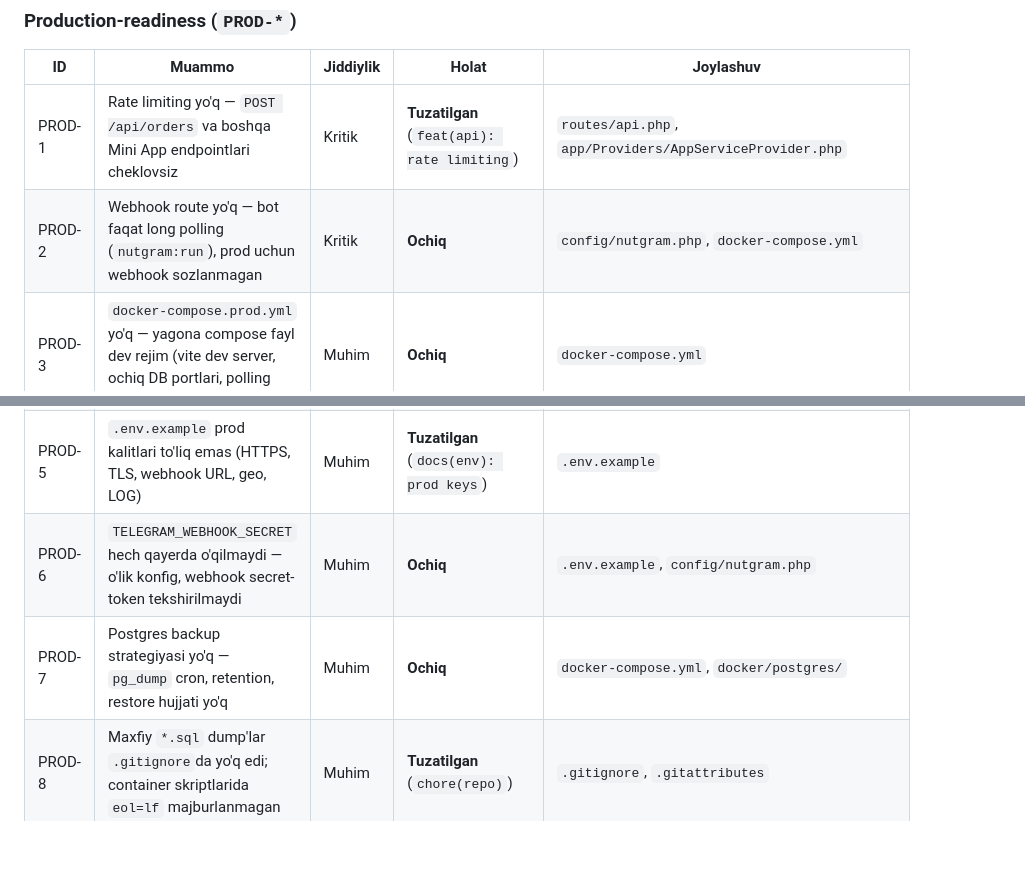
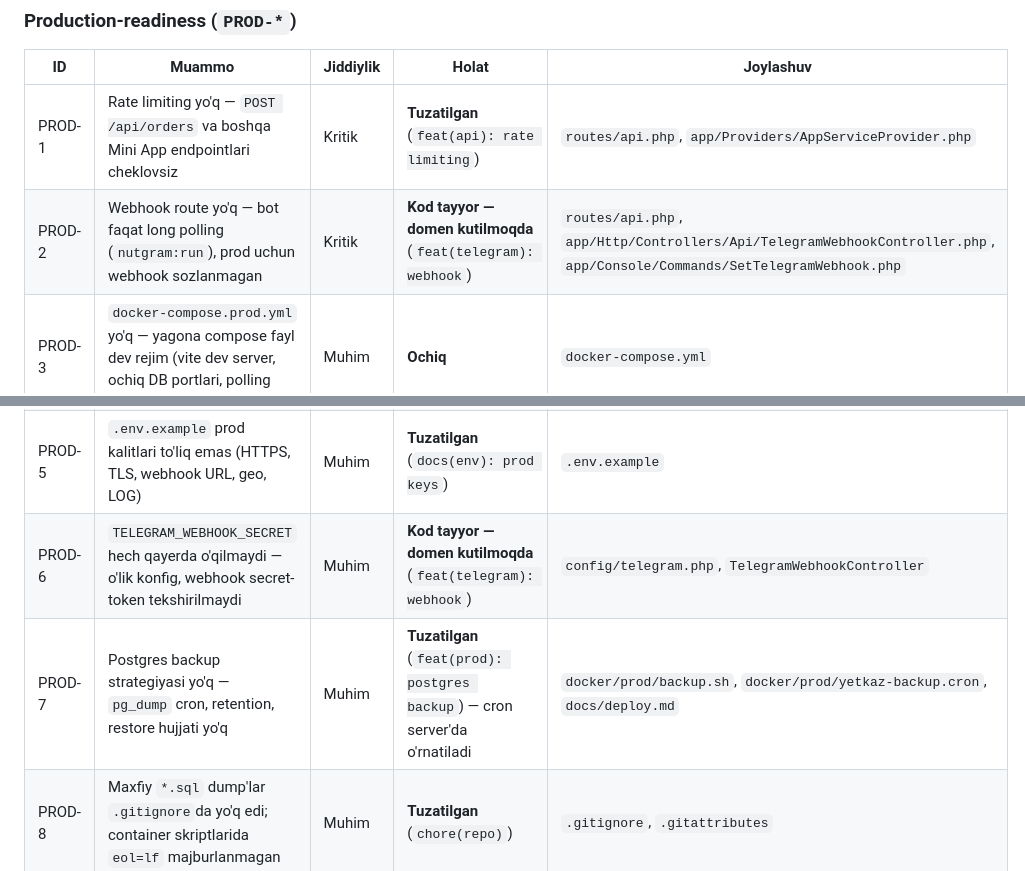
Before and after one commit to Turaboev-swe/Yetkaz-Uz, a Markdown page: docs/audit-2026-09.md, 2 parts joined by grey strips. Rendered like a GitHub page; blank space fills up the shorter version.

```diff
--- a/docs/audit-2026-09.md
+++ b/docs/audit-2026-09.md
@@ -26,12 +26,12 @@ shu yerda **Holat** ustuni yangilanadi.
 | ID | Muammo | Jiddiylik | Holat | Joylashuv |
 |----|--------|-----------|-------|-----------|
 | PROD-1 | Rate limiting yo'q — `POST /api/orders` va boshqa Mini App endpointlari cheklovsiz | Kritik | **Tuzatilgan** (`feat(api): rate limiting`) | `routes/api.php`, `app/Providers/AppServiceProvider.php` |
-| PROD-2 | Webhook route yo'q — bot faqat long polling (`nutgram:run`), prod uchun webhook sozlanmagan | Kritik | **Ochiq** | `config/nutgram.php`, `docker-compose.yml` |
+| PROD-2 | Webhook route yo'q — bot faqat long polling (`nutgram:run`), prod uchun webhook sozlanmagan | Kritik | **Kod tayyor — domen kutilmoqda** (`feat(telegram): webhook`) | `routes/api.php`, `app/Http/Controllers/Api/TelegramWebhookController.php`, `app/Console/Commands/SetTelegramWebhook.php` |
 | PROD-3 | `docker-compose.prod.yml` yo'q — yagona compose fayl dev rejim (vite dev server, ochiq DB portlari, polling bot) | Muhim | **Ochiq** | `docker-compose.yml` |
 | PROD-4 | Bot tokeni `docker compose logs bot` da ko'rinadi (nutgram HTTP xato URL'ida `bot<TOKEN>`) | Muhim | **Tuzatilgan** (`fix(telegram): redact bot token`) — token ALMASHTIRILISHI kerak | `app/Support/SecretRedactor.php`, `app/Telegram/RedactingBotClientHandler.php`, `config/logging.php` |
 | PROD-5 | `.env.example` prod kalitlari to'liq emas (HTTPS, TLS, webhook URL, geo, LOG) | Muhim | **Tuzatilgan** (`docs(env): prod keys`) | `.env.example` |
-| PROD-6 | `TELEGRAM_WEBHOOK_SECRET` hech qayerda o'qilmaydi — o'lik konfig, webhook secret-token tekshirilmaydi | Muhim | **Ochiq** | `.env.example`, `config/nutgram.php` |
-| PROD-7 | Postgres backup strategiyasi yo'q — `pg_dump` cron, retention, restore hujjati yo'q | Muhim | **Ochiq** | `docker-compose.yml`, `docker/postgres/` |
+| PROD-6 | `TELEGRAM_WEBHOOK_SECRET` hech qayerda o'qilmaydi — o'lik konfig, webhook secret-token tekshirilmaydi | Muhim | **Kod tayyor — domen kutilmoqda** (`feat(telegram): webhook`) | `config/telegram.php`, `TelegramWebhookController` |
+| PROD-7 | Postgres backup strategiyasi yo'q — `pg_dump` cron, retention, restore hujjati yo'q | Muhim | **Tuzatilgan** (`feat(prod): postgres backup`) — cron server'da o'rnatiladi | `docker/prod/backup.sh`, `docker/prod/yetkaz-backup.cron`, `docs/deploy.md` |
 | PROD-8 | Maxfiy `*.sql` dump'lar `.gitignore`da yo'q edi; container skriptlarida `eol=lf` majburlanmagan | Muhim | **Tuzatilgan** (`chore(repo)`) | `.gitignore`, `.gitattributes` |
 
 ### Hisobotlar aniqligi (`REPORT-*`)
```
Also changed, not shown: other parts of docs/audit-2026-09.md (+50 -39 lines), docs/deploy.md (+78 -18 lines).
